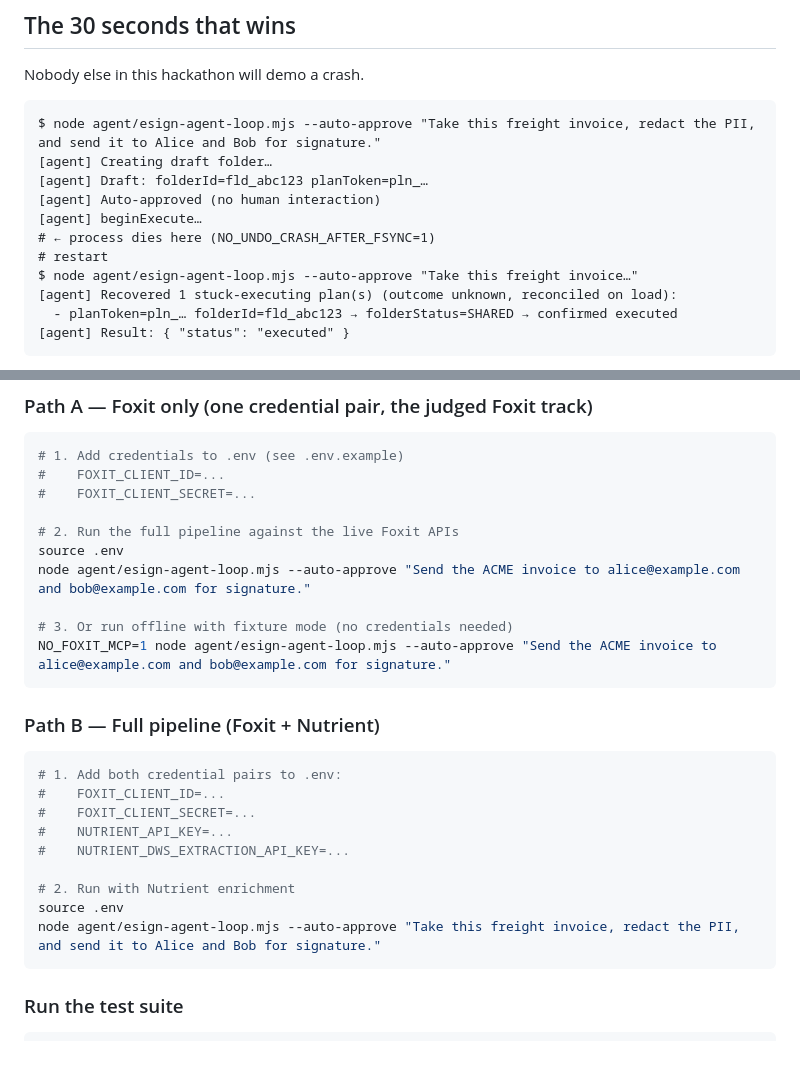
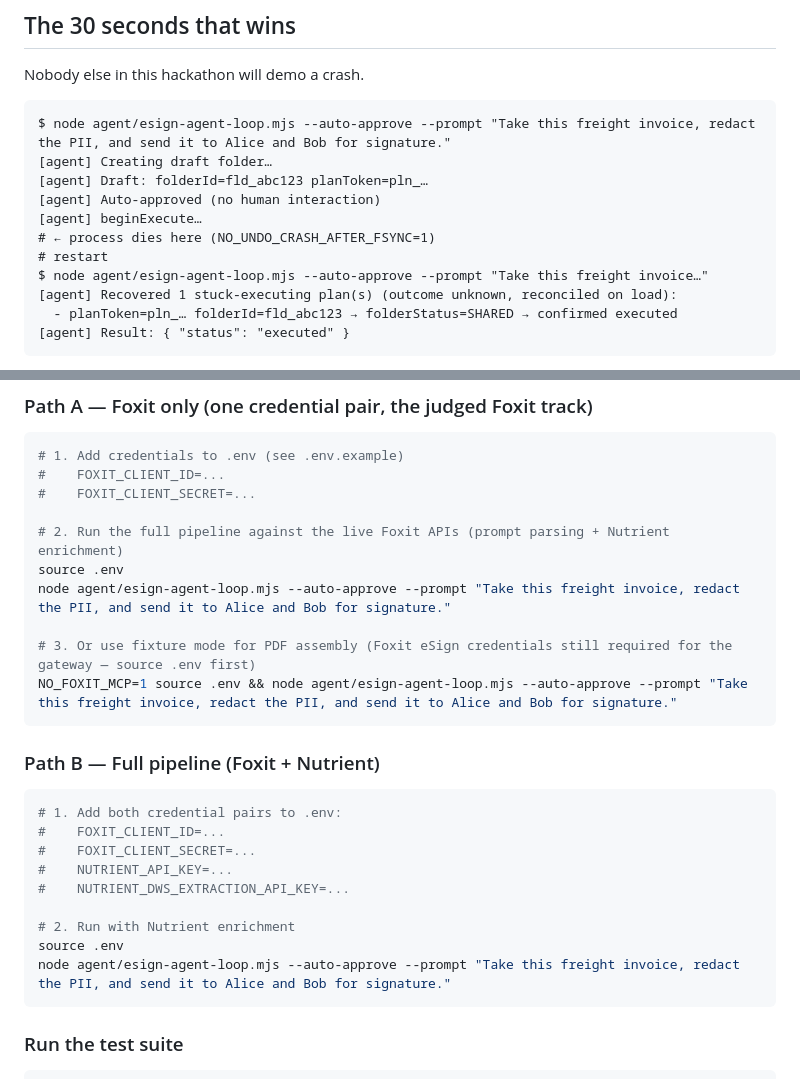
Before and after one commit to jpka/no-undo, a Markdown page: README.md, 2 parts joined by grey strips. Drawn GitHub-style; blank space fills up the shorter version.

Commit message:
fix: address Greptile P1 findings — add --prompt to all CLI commands, document credential requirement for offline mode

````diff
--- a/README.md
+++ b/README.md
@@ -15,14 +15,14 @@ One prompt in, signed document out. Every reversible step runs unattended. The o
 Nobody else in this hackathon will demo a crash.
 
 ```
-$ node agent/esign-agent-loop.mjs --auto-approve "Take this freight invoice, redact the PII, and send it to Alice and Bob for signature."
+$ node agent/esign-agent-loop.mjs --auto-approve --prompt "Take this freight invoice, redact the PII, and send it to Alice and Bob for signature."
 [agent] Creating draft folder…
 [agent] Draft: folderId=fld_abc123 planToken=pln_…
 [agent] Auto-approved (no human interaction)
 [agent] beginExecute…
 # ← process dies here (NO_UNDO_CRASH_AFTER_FSYNC=1)
 # restart
-$ node agent/esign-agent-loop.mjs --auto-approve "Take this freight invoice…"
+$ node agent/esign-agent-loop.mjs --auto-approve --prompt "Take this freight invoice…"
 [agent] Recovered 1 stuck-executing plan(s) (outcome unknown, reconciled on load):
   - planToken=pln_… folderId=fld_abc123 → folderStatus=SHARED → confirmed executed
 [agent] Result: { "status": "executed" }
@@ -87,12 +87,12 @@ npm install
 #    FOXIT_CLIENT_ID=...
 #    FOXIT_CLIENT_SECRET=...
 
-# 2. Run the full pipeline against the live Foxit APIs
+# 2. Run the full pipeline against the live Foxit APIs (prompt parsing + Nutrient enrichment)
 source .env
-node agent/esign-agent-loop.mjs --auto-approve "Send the ACME invoice to alice@example.com and bob@example.com for signature."
+node agent/esign-agent-loop.mjs --auto-approve --prompt "Take this freight invoice, redact the PII, and send it to Alice and Bob for signature."
 
-# 3. Or run offline with fixture mode (no credentials needed)
-NO_FOXIT_MCP=1 node agent/esign-agent-loop.mjs --auto-approve "Send the ACME invoice to alice@example.com and bob@example.com for signature."
+# 3. Or use fixture mode for PDF assembly (Foxit eSign credentials still required for the gateway — source .env first)
+NO_FOXIT_MCP=1 source .env && node agent/esign-agent-loop.mjs --auto-approve --prompt "Take this freight invoice, redact the PII, and send it to Alice and Bob for signature."
 ```
 
 ### Path B — Full pipeline (Foxit + Nutrient)
@@ -106,7 +106,7 @@ NO_FOXIT_MCP=1 node agent/esign-agent-loop.mjs --auto-approve "Send the ACME inv
 
 # 2. Run with Nutrient enrichment
 source .env
-node agent/esign-agent-loop.mjs --auto-approve "Take this freight invoice, redact the PII, and send it to Alice and Bob for signature."
+node agent/esign-agent-loop.mjs --auto-approve --prompt "Take this freight invoice, redact the PII, and send it to Alice and Bob for signature."
 ```
 
 ### Run the test suite
````
